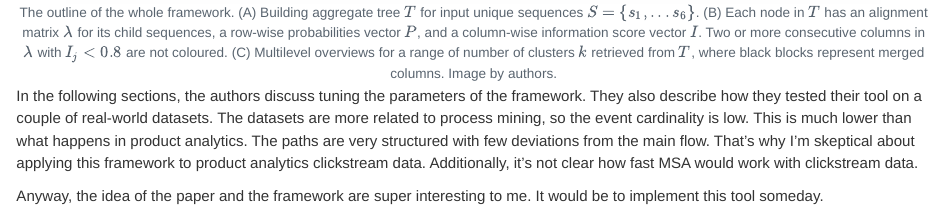
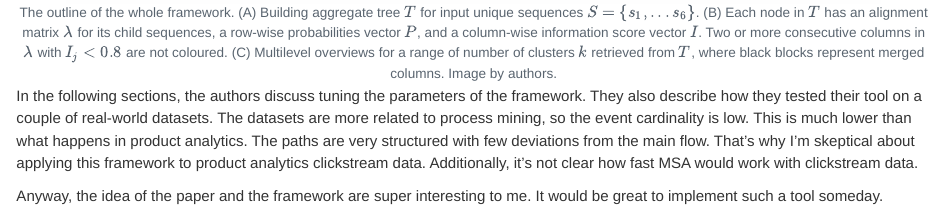
Before and after one commit to wowone/wowone.github.io, a Quarto document (posts/2024-11-05_Sequen-C/index.qmd): the page in a window 1100 px wide, from 2310 px down. Rendered offline with R 4.5, knitr and Pandoc in place of Quarto, with nearby package versions.

Commit message:
fixed typo

```diff
--- a/posts/2024-11-05_Sequen-C/index.qmd
+++ b/posts/2024-11-05_Sequen-C/index.qmd
@@ -67,4 +67,4 @@ As a result, we get the interface like this:
 
 In the following sections, the authors discuss tuning the parameters of the framework. They also describe how they tested their tool on a couple of real-world datasets. The datasets are more related to process mining, so the event cardinality is low. This is much lower than what happens in product analytics. The paths are very structured with few deviations from the main flow. That's why I'm skeptical about applying this framework to product analytics clickstream data. Additionally, it's not clear how fast MSA would work with clickstream data.
 
-Anyway, the idea of the paper and the framework are super interesting to me. It would be to implement this tool someday.
+Anyway, the idea of the paper and the framework are super interesting to me. It would be great to implement such a tool someday.
```
Also changed, not shown: docs/search.json, 4 other files.
